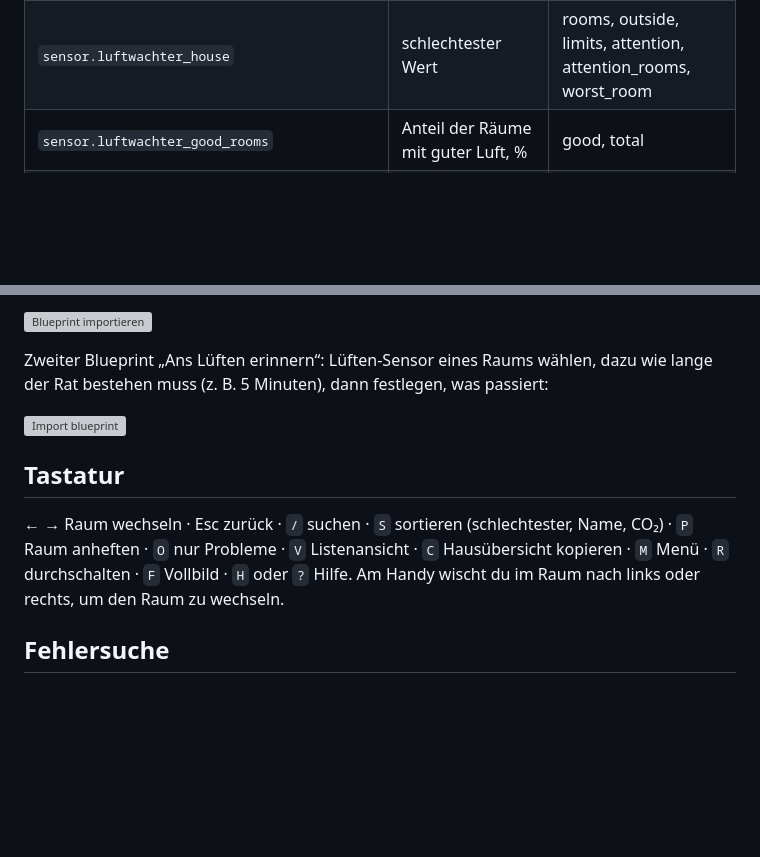
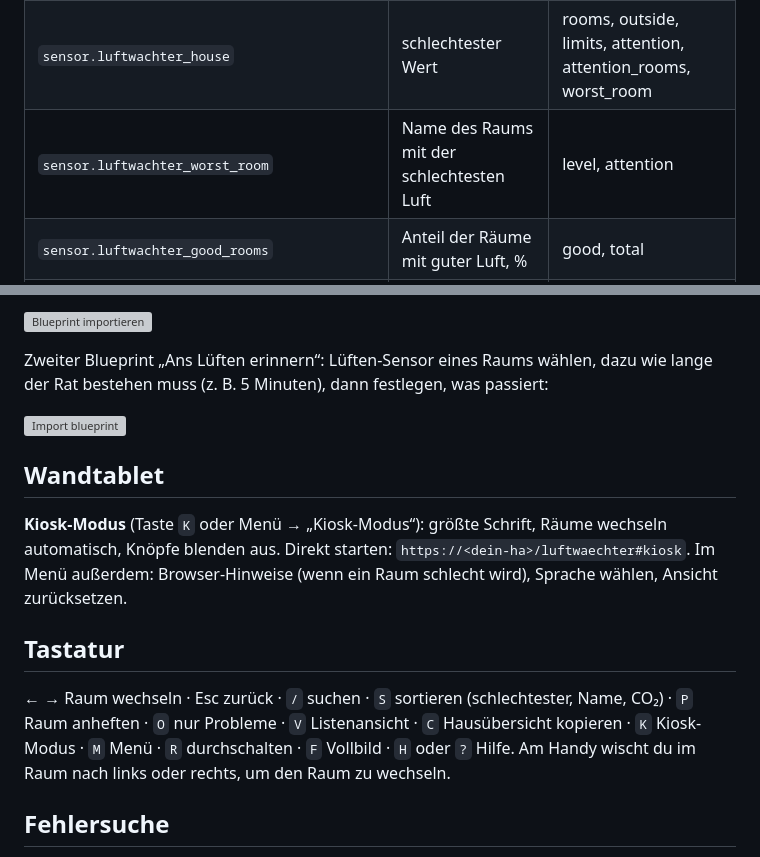
Before and after one commit to DanStasiak/luftwaechter-ha, a Markdown page: README.de.md, 2 parts joined by grey strips. GitHub-like rendering; blank space fills up the shorter version; grey boxes are pictures that could not be loaded.

```diff
--- a/README.de.md
+++ b/README.de.md
@@ -50,6 +50,7 @@ Weise CO₂-, Feinstaub-, Temperatur- oder Feuchte-Sensoren einem **Bereich** zu
 |---|---|---|
 | `sensor.luftwachter_<raum>` | good / fair / poor | action, headline, detail, window, trend, since, mold, dew, values, devices |
 | `sensor.luftwachter_house` | schlechtester Wert | rooms, outside, limits, attention, attention_rooms, worst_room |
+| `sensor.luftwachter_worst_room` | Name des Raums mit der schlechtesten Luft | level, attention |
 | `sensor.luftwachter_good_rooms` | Anteil der Räume mit guter Luft, % | good, total |
 | `binary_sensor.luftwachter_<raum>_ventilate` | an, solange für den Raum „Fenster öffnen“ geraten wird | room, headline, level |
 | `binary_sensor.luftwachter_attention` | an, solange ein Raum schlecht ist oder Lüften/Warten rät | count, rooms, worst_room |
@@ -62,8 +63,11 @@ Zweiter Blueprint „Ans Lüften erinnern“: Lüften-Sensor eines Raums wählen
 
 [![Import blueprint](https://my.home-assistant.io/badges/blueprint_import.svg)](https://my.home-assistant.io/redirect/blueprint_import/?blueprint_url=https%3A%2F%2Fgithub.com%2FDanStasiak%2Fluftwaechter-ha%2Fblob%2Fmain%2Fblueprints%2Fautomation%2Fluftwaechter%2Fventilate_reminder.yaml)
 
+## Wandtablet
+**Kiosk-Modus** (Taste `K` oder Menü → „Kiosk-Modus“): größte Schrift, Räume wechseln automatisch, Knöpfe blenden aus. Direkt starten: `https://<dein-ha>/luftwaechter#kiosk`. Im Menü außerdem: Browser-Hinweise (wenn ein Raum schlecht wird), Sprache wählen, Ansicht zurücksetzen.
+
 ## Tastatur
-← → Raum wechseln · Esc zurück · `/` suchen · `S` sortieren (schlechtester, Name, CO₂) · `P` Raum anheften · `O` nur Probleme · `V` Listenansicht · `C` Hausübersicht kopieren · `M` Menü · `R` durchschalten · `F` Vollbild · `H` oder `?` Hilfe. Am Handy wischt du im Raum nach links oder rechts, um den Raum zu wechseln.
+← → Raum wechseln · Esc zurück · `/` suchen · `S` sortieren (schlechtester, Name, CO₂) · `P` Raum anheften · `O` nur Probleme · `V` Listenansicht · `C` Hausübersicht kopieren · `K` Kiosk-Modus · `M` Menü · `R` durchschalten · `F` Vollbild · `H` oder `?` Hilfe. Am Handy wischt du im Raum nach links oder rechts, um den Raum zu wechseln.
 
 ## Fehlersuche
 - **Panel zeigt noch alte Texte nach dem Update**: Browser-Seite hart neu laden (Strg + F5).
```
Also changed, not shown: CHANGELOG.md (+12 -0 lines), README.md (+45 -8 lines), docs/menu.png, 7 other files.
